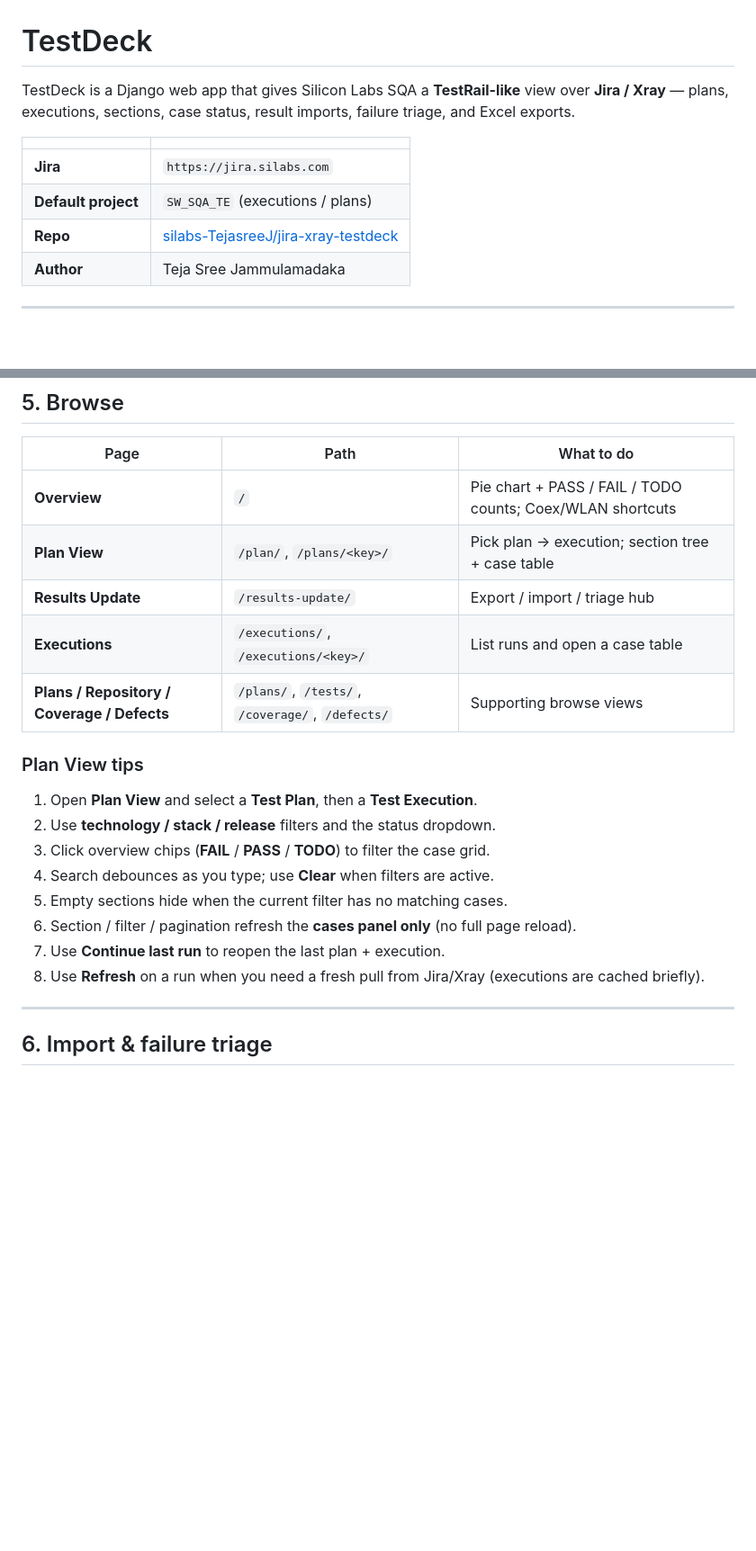
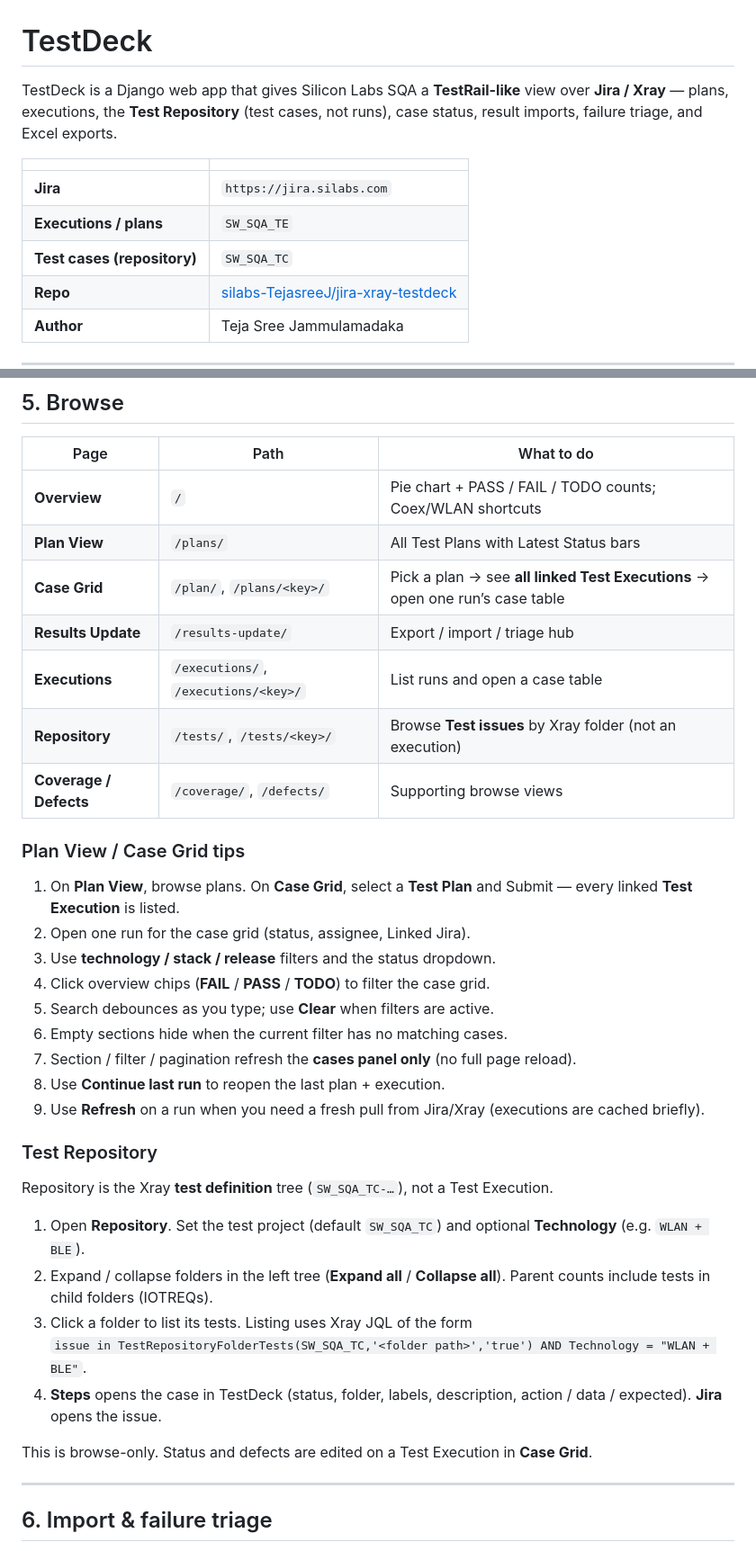
Before and after one commit to silabs-TejasreeJ/jira-xray-testdeck, a Markdown page: README.md, 2 parts joined by grey strips. Shown at 90% size. GitHub-like rendering; blank space fills up the shorter version.

Commit message:
Document Test Repository browse and anytime defect linking.
Co-authored-by: Cursor <cursoragent@cursor.com>

```diff
--- a/README.md
+++ b/README.md
@@ -1,11 +1,12 @@
 # TestDeck
 
-TestDeck is a Django web app that gives Silicon Labs SQA a **TestRail-like** view over **Jira / Xray** — plans, executions, sections, case status, result imports, failure triage, and Excel exports.
+TestDeck is a Django web app that gives Silicon Labs SQA a **TestRail-like** view over **Jira / Xray** — plans, executions, the **Test Repository** (test cases, not runs), case status, result imports, failure triage, and Excel exports.
 
 | | |
 |---|---|
 | **Jira** | `https://jira.silabs.com` |
-| **Default project** | `SW_SQA_TE` (executions / plans) |
+| **Executions / plans** | `SW_SQA_TE` |
+| **Test cases (repository)** | `SW_SQA_TC` |
 | **Repo** | [silabs-TejasreeJ/jira-xray-testdeck](https://github.com/silabs-TejasreeJ/jira-xray-testdeck) |
 | **Author** | Teja Sree Jammulamadaka |
 
@@ -130,21 +132,36 @@ If credentials are not in the environment, open the app and use the **Sign in**
 | Page | Path | What to do |
 |------|------|------------|
 | **Overview** | `/` | Pie chart + PASS / FAIL / TODO counts; Coex/WLAN shortcuts |
-| **Plan View** | `/plan/`, `/plans/<key>/` | Pick plan → execution; section tree + case table |
+| **Plan View** | `/plans/` | All Test Plans with Latest Status bars |
+| **Case Grid** | `/plan/`, `/plans/<key>/` | Pick a plan → see **all linked Test Executions** → open one run’s case table |
 | **Results Update** | `/results-update/` | Export / import / triage hub |
 | **Executions** | `/executions/`, `/executions/<key>/` | List runs and open a case table |
-| **Plans / Repository / Coverage / Defects** | `/plans/`, `/tests/`, `/coverage/`, `/defects/` | Supporting browse views |
+| **Repository** | `/tests/`, `/tests/<key>/` | Browse **Test issues** by Xray folder (not an execution) |
+| **Coverage / Defects** | `/coverage/`, `/defects/` | Supporting browse views |
 
-### Plan View tips
+### Plan View / Case Grid tips
 
-1. Open **Plan View** and select a **Test Plan**, then a **Test Execution**.
-2. Use **technology / stack / release** filters and the status dropdown.
-3. Click overview chips (**FAIL** / **PASS** / **TODO**) to filter the case grid.
-4. Search debounces as you type; use **Clear** when filters are active.
-5. Empty sections hide when the current filter has no matching cases.
-6. Section / filter / pagination refresh the **cases panel only** (no full page reload).
-7. Use **Continue last run** to reopen the last plan + execution.
-8. Use **Refresh** on a run when you need a fresh pull from Jira/Xray (executions are cached briefly).
+1. On **Plan View**, browse plans. On **Case Grid**, select a **Test Plan** and Submit — every linked **Test Execution** is listed.
+2. Open one run for the case grid (status, assignee, Linked Jira).
+3. Use **technology / stack / release** filters and the status dropdown.
+4. Click overview chips (**FAIL** / **PASS** / **TODO**) to filter the case grid.
+5. Search debounces as you type; use **Clear** when filters are active.
+6. Empty sections hide when the current filter has no matching cases.
+7. Section / filter / pagination refresh the **cases panel only** (no full page reload).
+8. Use **Continue last run** to reopen the last plan + execution.
+9. Use **Refresh** on a run when you need a fresh pull from Jira/Xray (executions are cached briefly).
+
+### Test Repository
+
+Repository is the Xray **test definition** tree (`SW_SQA_TC-…`), not a Test Execution.
+
+1. Open **Repository**. Set the test project (default `SW_SQA_TC`) and optional **Technology** (e.g. `WLAN + BLE`).
+2. Expand / collapse folders in the left tree (**Expand all** / **Collapse all**). Parent counts include tests in child folders (IOTREQs).
+3. Click a folder to list its tests. Listing uses Xray JQL of the form
+   `issue in TestRepositoryFolderTests(SW_SQA_TC,'<folder path>','true') AND Technology = "WLAN + BLE"`.
+4. **Steps** opens the case in TestDeck (status, folder, labels, description, action / data / expected). **Jira** opens the issue.
+
+This is browse-only. Status and defects are edited on a Test Execution in **Case Grid**.
 
 ---
 
```
Also changed, not shown: other parts of README.md (+12 -6 lines).
